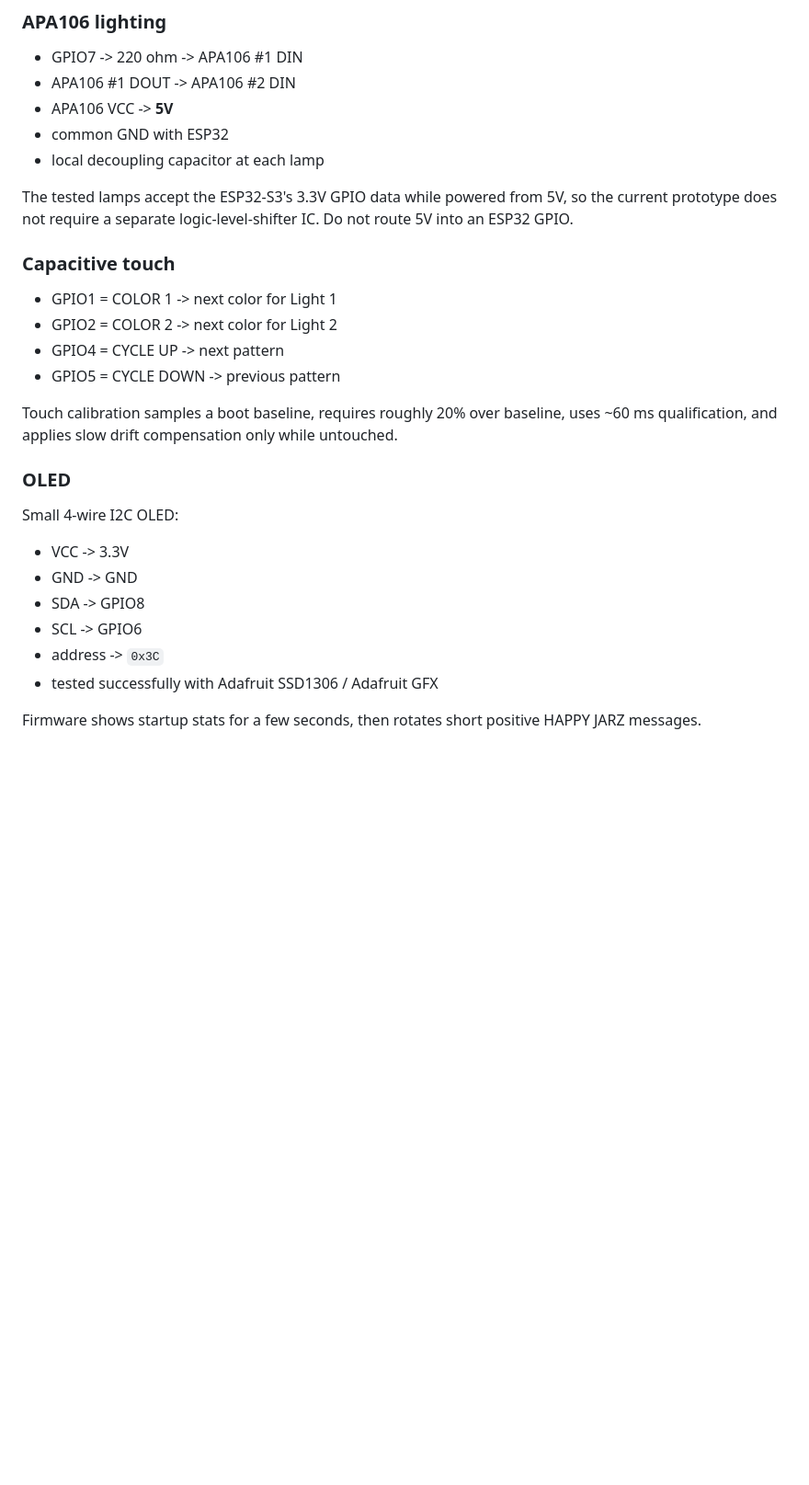
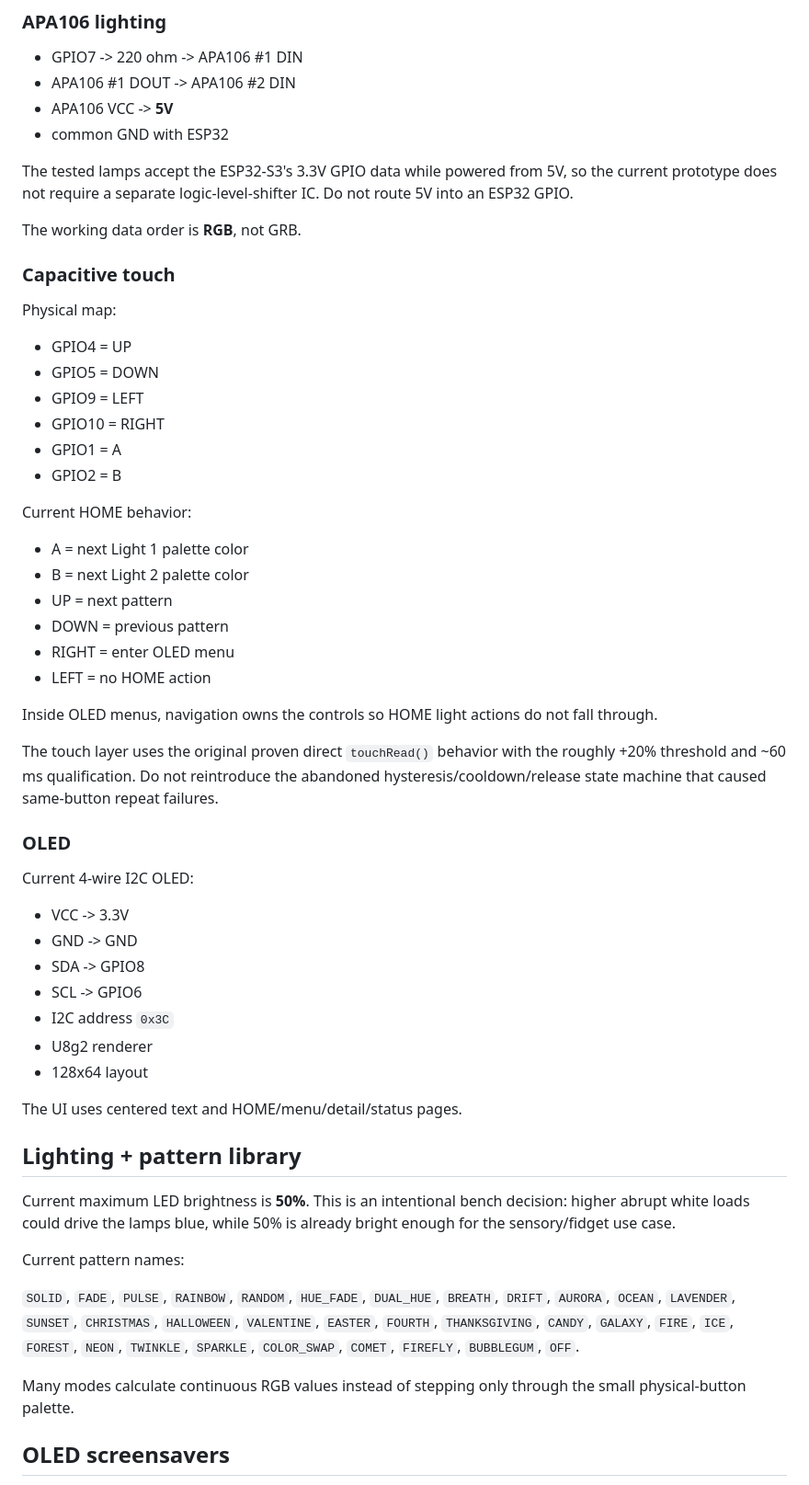
Before and after one commit to Etsimulocto/BloomCircuit, a Markdown page: happyjarz-controller/README.md, the part around one of its changes. Shown at 92% size. Rendered like a GitHub page; blank space fills up the shorter version.

Commit message:
docs: refresh HAPPY JARZ controller README

```diff
--- a/happyjarz-controller/README.md
+++ b/happyjarz-controller/README.md
@@ -30,28 +32,58 @@ Controller: **ESP32-S3 SuperMini**
 - APA106 #1 DOUT -> APA106 #2 DIN
 - APA106 VCC -> **5V**
 - common GND with ESP32
-- local decoupling capacitor at each lamp
 
 The tested lamps accept the ESP32-S3's 3.3V GPIO data while powered from 5V, so the current prototype does not require a separate logic-level-shifter IC. Do not route 5V into an ESP32 GPIO.
 
+The working data order is **RGB**, not GRB.
+
 ### Capacitive touch
 
-- GPIO1 = COLOR 1 -> next color for Light 1
-- GPIO2 = COLOR 2 -> next color for Light 2
-- GPIO4 = CYCLE UP -> next pattern
-- GPIO5 = CYCLE DOWN -> previous pattern
+Physical map:
 
-Touch calibration samples a boot baseline, requires roughly 20% over baseline, uses ~60 ms qualification, and applies slow drift compensation only while untouched.
+- GPIO4 = UP
+- GPIO5 = DOWN
+- GPIO9 = LEFT
+- GPIO10 = RIGHT
+- GPIO1 = A
+- GPIO2 = B
+
+Current HOME behavior:
+
+- A = next Light 1 palette color
+- B = next Light 2 palette color
+- UP = next pattern
+- DOWN = previous pattern
+- RIGHT = enter OLED menu
+- LEFT = no HOME action
+
+Inside OLED menus, navigation owns the controls so HOME light actions do not fall through.
+
+The touch layer uses the original proven direct `touchRead()` behavior with the roughly +20% threshold and ~60 ms qualification. Do not reintroduce the abandoned hysteresis/cooldown/release state machine that caused same-button repeat failures.
 
 ### OLED
 
-Small 4-wire I2C OLED:
+Current 4-wire I2C OLED:
 
 - VCC -> 3.3V
 - GND -> GND
 - SDA -> GPIO8
 - SCL -> GPIO6
-- address -> `0x3C`
-- tested successfully with Adafruit SSD1306 / Adafruit GFX
+- I2C address `0x3C`
+- U8g2 renderer
+- 128x64 layout
 
-Firmware shows startup stats for a few seconds, then rotates short positive HAPPY JARZ messages.
+The UI uses centered text and HOME/menu/detail/status pages.
+
+## Lighting + pattern library
+
+Current maximum LED brightness is **50%**. This is an intentional bench decision: higher abrupt white loads could drive the lamps blue, while 50% is already bright enough for the sensory/fidget use case.
+
+Current pattern names:
+
+`SOLID`, `FADE`, `PULSE`, `RAINBOW`, `RANDOM`, `HUE_FADE`, `DUAL_HUE`, `BREATH`, `DRIFT`, `AURORA`, `OCEAN`, `LAVENDER`, `SUNSET`, `CHRISTMAS`, `HALLOWEEN`, `VALENTINE`, `EASTER`, `FOURTH`, `THANKSGIVING`, `CANDY`, `GALAXY`, `FIRE`, `ICE`, `FOREST`, `NEON`, `TWINKLE`, `SPARKLE`, `COLOR_SWAP`, `COMET`, `FIREFLY`, `BUBBLEGUM`, `OFF`.
+
+Many modes calculate continuous RGB values instead of stepping only through the small physical-button palette.
+
+## OLED screensavers
+
```
Also changed, not shown: other parts of happyjarz-controller/README.md (+90 -18 lines).
